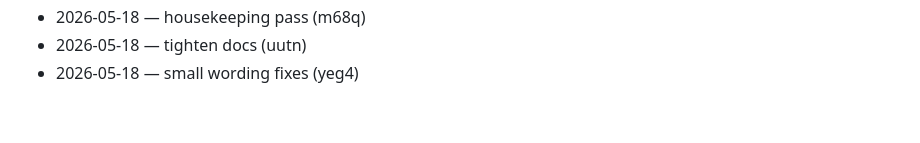
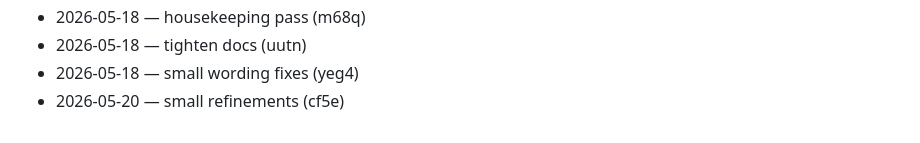
Before and after one commit to wurlelham531-svg/poll-of-day, a Markdown page: CHANGELOG.md, the part around the change. GitHub-like rendering.

Commit message:
docs(changelog): daily entry

```diff
--- a/CHANGELOG.md
+++ b/CHANGELOG.md
@@ -74,3 +74,4 @@
 - 2026-05-18 — housekeeping pass (m68q)
 - 2026-05-18 — tighten docs (uutn)
 - 2026-05-18 — small wording fixes (yeg4)
+- 2026-05-20 — small refinements (cf5e)
```
